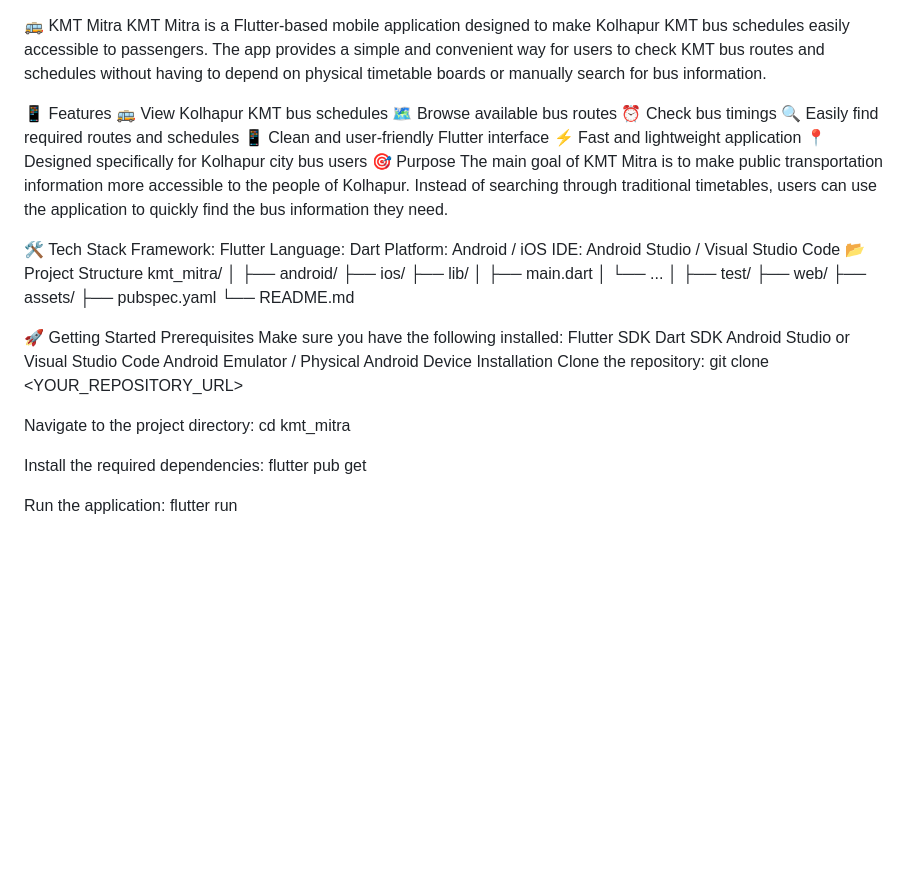
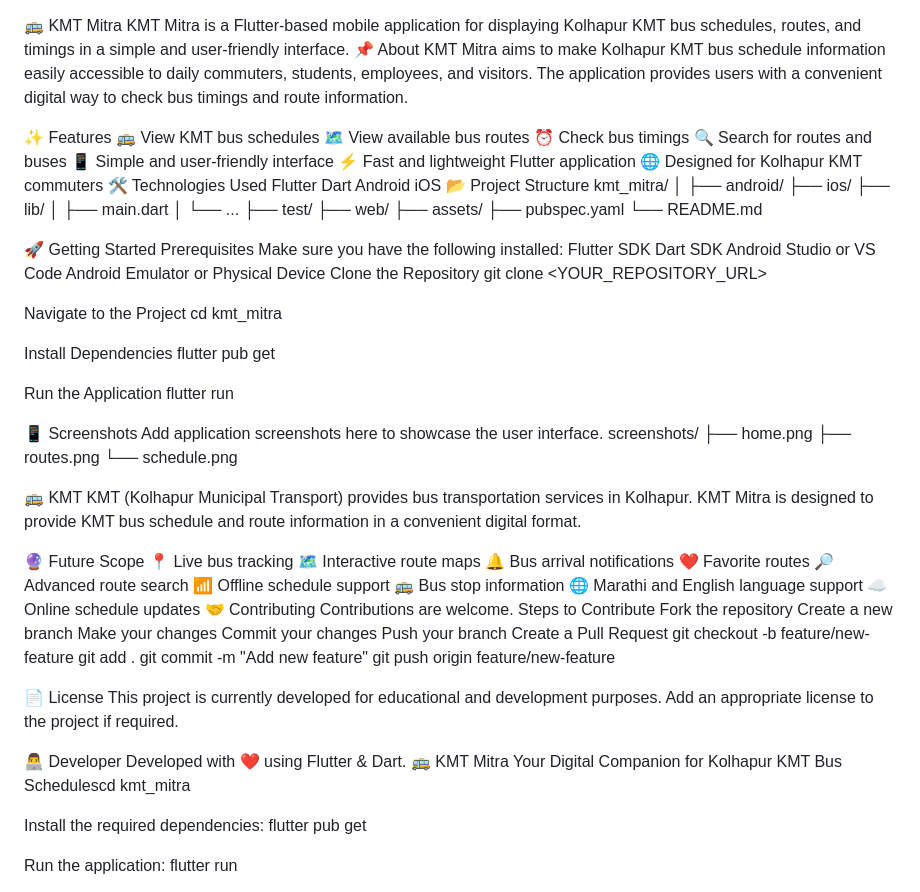
Before and after one commit to anushka-kokate-dev/kmt-mitra, a Markdown page: README.md, the part around the change. Rendered like a GitHub page; blank space fills up the shorter version.

```diff
--- a/README.md
+++ b/README.md
@@ -1,24 +1,22 @@
 🚌 KMT Mitra
-KMT Mitra is a Flutter-based mobile application designed to make Kolhapur KMT bus schedules easily accessible to passengers.
-The app provides a simple and convenient way for users to check KMT bus routes and schedules without having to depend on physical timetable boards or manually search for bus information.
+KMT Mitra is a Flutter-based mobile application for displaying Kolhapur KMT bus schedules, routes, and timings in a simple and user-friendly interface.
+📌 About
+KMT Mitra aims to make Kolhapur KMT bus schedule information easily accessible to daily commuters, students, employees, and visitors.
+The application provides users with a convenient digital way to check bus timings and route information.
 
-📱 Features
-🚌 View Kolhapur KMT bus schedules
-🗺️ Browse available bus routes
+✨ Features
+🚌 View KMT bus schedules
+🗺️ View available bus routes
 ⏰ Check bus timings
-🔍 Easily find required routes and schedules
-📱 Clean and user-friendly Flutter interface
-⚡ Fast and lightweight application
-📍 Designed specifically for Kolhapur city bus users
-🎯 Purpose
-The main goal of KMT Mitra is to make public transportation information more accessible to the people of Kolhapur.
-Instead of searching through traditional timetables, users can use the application to quickly find the bus information they need.
-
-🛠️ Tech Stack
-Framework: Flutter
-Language: Dart
-Platform: Android / iOS
-IDE: Android Studio / Visual Studio Code
+🔍 Search for routes and buses
+📱 Simple and user-friendly interface
+⚡ Fast and lightweight Flutter application
+🌐 Designed for Kolhapur KMT commuters
+🛠️ Technologies Used
+Flutter
+Dart
+Android
+iOS
 📂 Project Structure
 kmt_mitra/
 │
@@ -27,7 +25,6 @@ kmt_mitra/
 ├── lib/
 │   ├── main.dart
 │   └── ...
-│
 ├── test/
 ├── web/
 ├── assets/
@@ -39,14 +36,63 @@ Prerequisites
 Make sure you have the following installed:
 Flutter SDK
 Dart SDK
-Android Studio or Visual Studio Code
-Android Emulator / Physical Android Device
-Installation
-Clone the repository:
+Android Studio or VS Code
+Android Emulator or Physical Device
+Clone the Repository
 git clone <YOUR_REPOSITORY_URL>
 
-Navigate to the project directory:
+Navigate to the Project
 cd kmt_mitra
+
+Install Dependencies
+flutter pub get
+
+Run the Application
+flutter run
+
+📱 Screenshots
+Add application screenshots here to showcase the user interface.
+screenshots/
+├── home.png
+├── routes.png
+└── schedule.png
+
+🚌 KMT
+KMT (Kolhapur Municipal Transport) provides bus transportation services in Kolhapur.
+KMT Mitra is designed to provide KMT bus schedule and route information in a convenient digital format.
+
+🔮 Future Scope
+📍 Live bus tracking
+🗺️ Interactive route maps
+🔔 Bus arrival notifications
+❤️ Favorite routes
+🔎 Advanced route search
+📶 Offline schedule support
+🚌 Bus stop information
+🌐 Marathi and English language support
+☁️ Online schedule updates
+🤝 Contributing
+Contributions are welcome.
+Steps to Contribute
+Fork the repository
+Create a new branch
+Make your changes
+Commit your changes
+Push your branch
+Create a Pull Request
+git checkout -b feature/new-feature
+git add .
+git commit -m "Add new feature"
+git push origin feature/new-feature
+
+📄 License
+This project is currently developed for educational and development purposes.
+Add an appropriate license to the project if required.
+
+👨‍💻 Developer
+Developed with ❤️ using Flutter & Dart.
+🚌 KMT Mitra
+Your Digital Companion for Kolhapur KMT Bus Schedulescd kmt_mitra
 
 Install the required dependencies:
 flutter pub get
```
